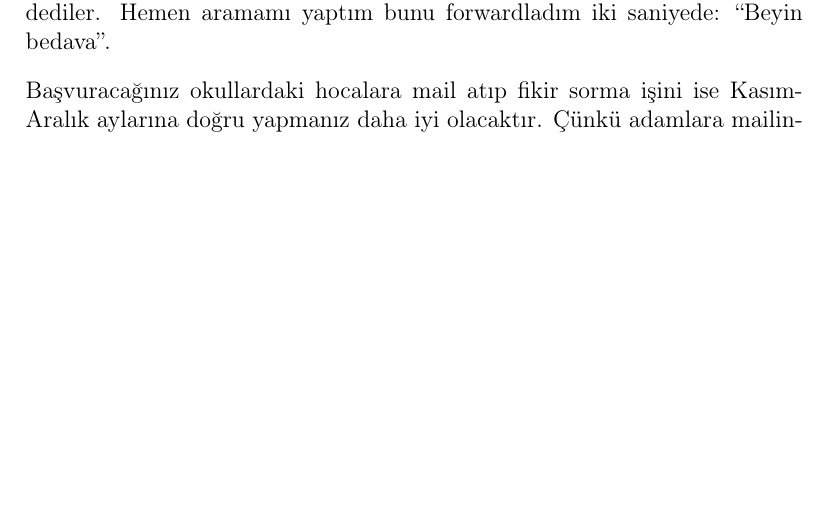
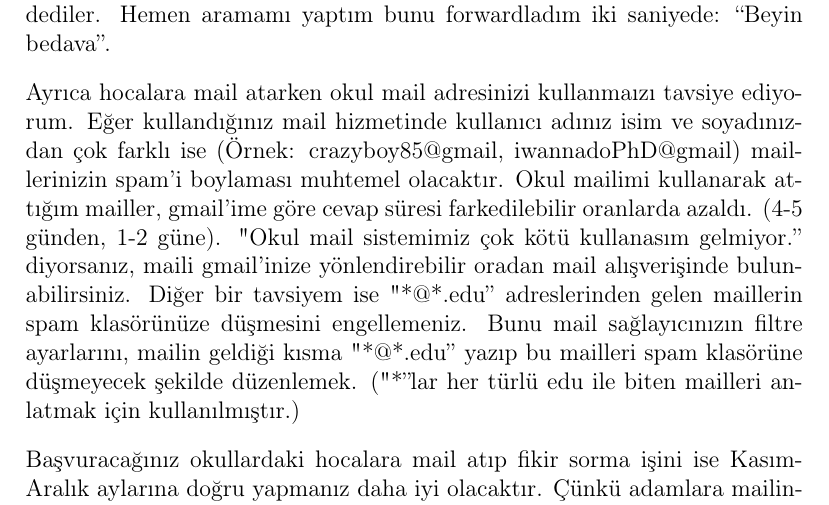
Before and after one commit to yurtdisiphdrehberi/yurtdisiphdrehberi, a LaTeX document (PhD_rehberi.tex): part of page 19 of 24 before the commit and part of page 19 of 25 after it, cut so that both start at the same text, the shorter picture padded with empty space. Compiled offline with pdfLaTeX.

Commit message:
in section 3.5, information about email usage and avoiding to be listed as spam is added

```diff
--- a/PhD_rehberi.tex
+++ b/PhD_rehberi.tex
@@ -216,6 +216,8 @@ Başvuru sürecinde en önemli noktalardan biri de dosyaların yedeklenmesi ve e
 
 Diğer bir konu ise emailinizi en etkili şekilde kullanmak. Mesela TOEFL sonucunuz geldi, tarattınız ve bilgisayarınızda var. Hemen kendinize ya da bir başka emailinize konu başlığı ``TOEFL SCORE REPORT PDF'' olan bir mail atın. Bu sayede internet erişiminiz olan her yerde email hizmetinizin arama kısmını kullanarak kolayca sonuç pdf'nizi bulup bir yerlere upload edebilir ya da email ile iletebilirsiniz. Keyword kullanımı çok önemli. Mesela alakasız bir yerdeyim, bir okuldan ``TOEFL gelmemiş gönderebilir misiniz?'' dediler. Hemen aramamı yaptım bunu forwardladım iki saniyede: ``Beyin bedava''.
 
+Ayrıca hocalara mail atarken okul mail adresinizi kullanmaızı tavsiye ediyorum. Eğer kullandığınız mail hizmetinde kullanıcı adınız isim ve soyadınızdan çok farklı ise (Örnek: crazyboy85@gmail, iwannadoPhD@gmail) maillerinizin spam'i boylaması muhtemel olacaktır. Okul mailimi kullanarak attığım mailler, gmail'ime göre cevap süresi farkedilebilir oranlarda azaldı. (4-5 günden, 1-2 güne). "Okul mail sistemimiz çok kötü kullanasım gelmiyor.'' diyorsanız, maili gmail'inize yönlendirebilir oradan mail alışverişinde bulunabilirsiniz. Diğer bir tavsiyem ise "*@*.edu'' adreslerinden gelen maillerin spam klasörünüze düşmesini engellemeniz. Bunu mail sağlayıcınızın filtre ayarlarını, mailin geldiği kısma "*@*.edu'' yazıp bu mailleri spam klasörüne düşmeyecek şekilde düzenlemek. ("*''lar her türlü edu ile biten mailleri anlatmak için kullanılmıştır.)
+
 Başvuracağınız okullardaki hocalara mail atıp fikir sorma işini ise Kasım-Aralık aylarına doğru yapmanız daha iyi olacaktır. Çünkü adamlara mailinizde bahsedebileceğiniz sınav sonuçlarınız vs. gibi bilgiler de elinize geçmiş olur. Fakat şunu da unutmayın, muhtemelen 10 milyon Çinli de o hocaya mail atıyor olacaktır.
 
 Ayrıca başvurularda transkript isteniyor. Eğer 5 taneden fazla için para yatırırsanız iki katı kadar veriliyor. 10 parası yatırıp 20 tane aldım ve onlarla başvuruları yaptım.
```
Also changed, not shown: PhD_rehberi.pdf.
